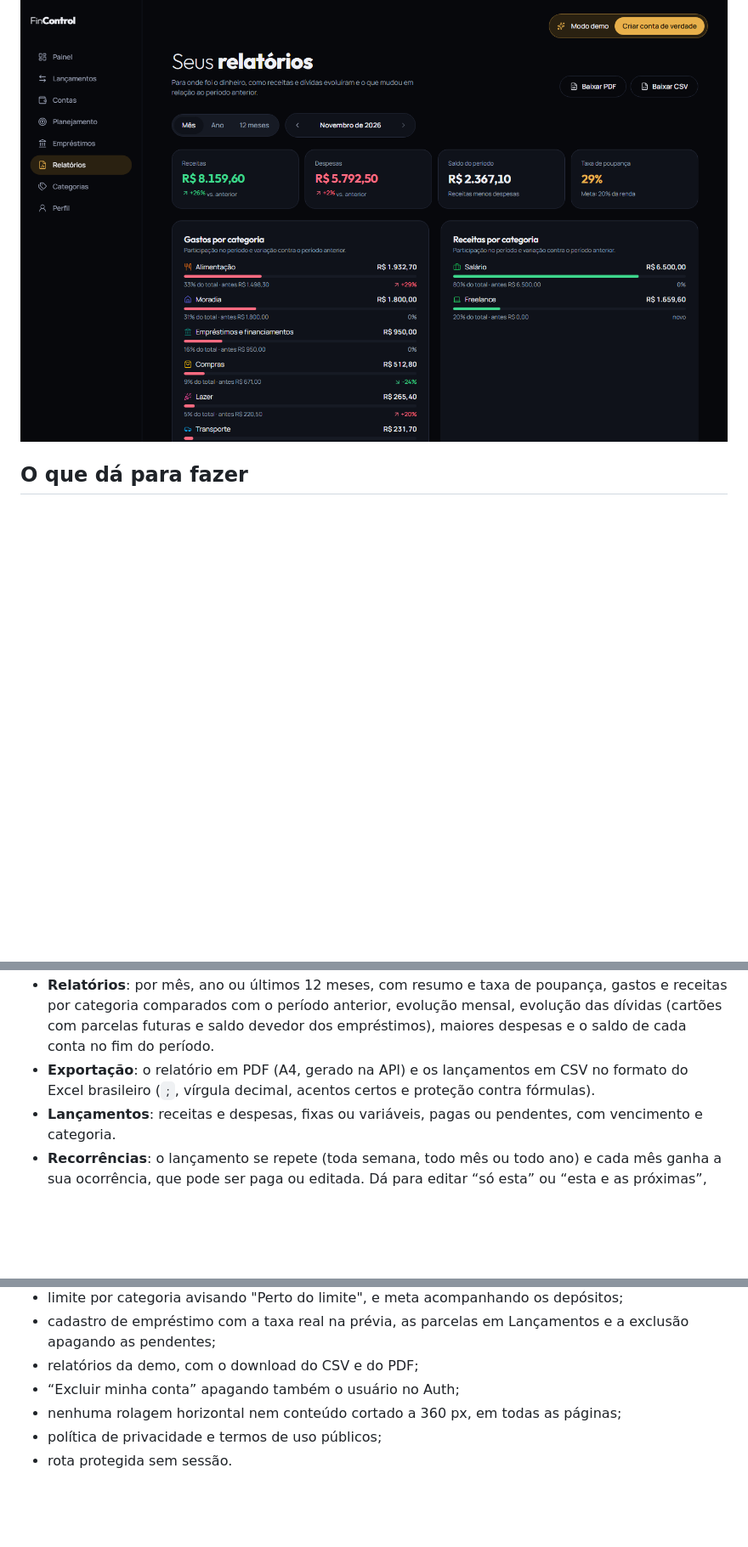
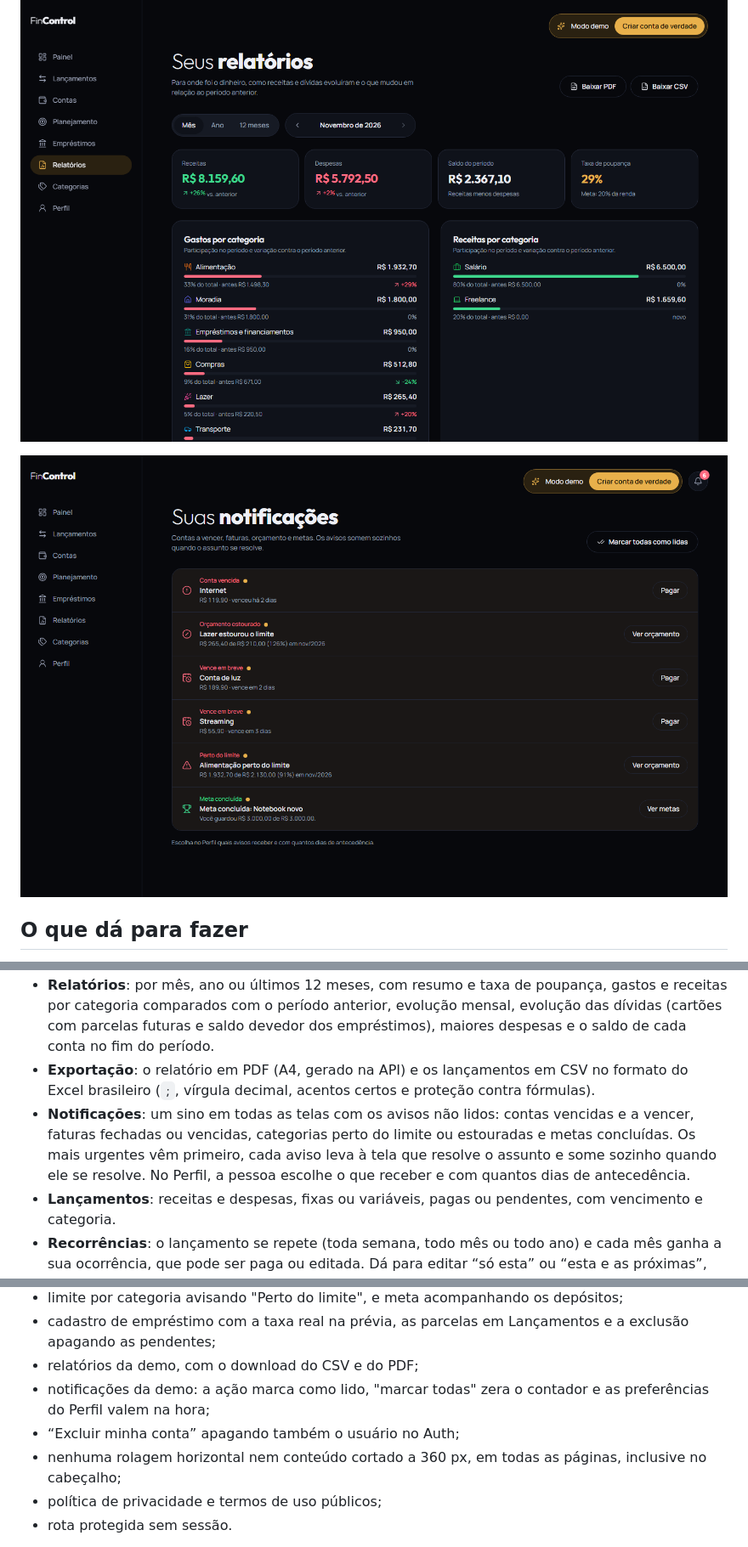
Before and after one commit to GabrielBotelhoeng/FinControl, a Markdown page: README.md, 3 parts joined by grey strips. Shown at 85% size. Drawn GitHub-style; pictures changed too: docs/screenshots/notificacoes.png (added); blank space fills up the shorter version.

```diff
--- a/README.md
+++ b/README.md
@@ -23,6 +23,8 @@ Gestão financeira pessoal: contas, cartões de crédito, empréstimos e financi
 
 ![Relatórios: resumo do período comparado com o anterior, gastos e receitas por categoria, e downloads em PDF e CSV](docs/screenshots/relatorios.png)
 
+![Notificações: contas vencidas e a vencer, orçamento estourado ou perto do limite e metas concluídas, do mais urgente ao menos](docs/screenshots/notificacoes.png)
+
 ## O que dá para fazer
 
 - **Várias contas**: corrente, poupança, carteira e investimento, cada uma com o próprio saldo, além de transferências entre elas.
@@ -34,6 +36,7 @@ Gestão financeira pessoal: contas, cartões de crédito, empréstimos e financi
 - **Metas**: objetivos com valor e prazo, depósitos e retiradas, percentual alcançado, situação (no ritmo, atrasada, concluída) e quanto guardar por mês até o prazo. Há um atalho para a meta de reserva de emergência, com 6 meses do gasto médio.
 - **Relatórios**: por mês, ano ou últimos 12 meses, com resumo e taxa de poupança, gastos e receitas por categoria comparados com o período anterior, evolução mensal, evolução das dívidas (cartões com parcelas futuras e saldo devedor dos empréstimos), maiores despesas e o saldo de cada conta no fim do período.
 - **Exportação**: o relatório em PDF (A4, gerado na API) e os lançamentos em CSV no formato do Excel brasileiro (`;`, vírgula decimal, acentos certos e proteção contra fórmulas).
+- **Notificações**: um sino em todas as telas com os avisos não lidos: contas vencidas e a vencer, faturas fechadas ou vencidas, categorias perto do limite ou estouradas e metas concluídas. Os mais urgentes vêm primeiro, cada aviso leva à tela que resolve o assunto e some sozinho quando ele se resolve. No Perfil, a pessoa escolhe o que receber e com quantos dias de antecedência.
 - **Lançamentos**: receitas e despesas, fixas ou variáveis, pagas ou pendentes, com vencimento e categoria.
 - **Recorrências**: o lançamento se repete (toda semana, todo mês ou todo ano) e cada mês ganha a sua ocorrência, que pode ser paga ou editada. Dá para editar “só esta” ou “esta e as próximas”, sem mexer no que já foi pago.
 - **Histórico com filtros combinados**: período, conta, categoria, tipo, situação e busca, com paginação.
@@ -100,8 +104,9 @@ O E2E roda a **web buildada como em produção**, a **API real** e o **Postgres
 - limite por categoria avisando "Perto do limite", e meta acompanhando os depósitos;
 - cadastro de empréstimo com a taxa real na prévia, as parcelas em Lançamentos e a exclusão apagando as pendentes;
 - relatórios da demo, com o download do CSV e do PDF;
+- notificações da demo: a ação marca como lido, "marcar todas" zera o contador e as preferências do Perfil valem na hora;
 - “Excluir minha conta” apagando também o usuário no Auth;
-- nenhuma rolagem horizontal nem conteúdo cortado a 360 px, em todas as páginas;
+- nenhuma rolagem horizontal nem conteúdo cortado a 360 px, em todas as páginas, inclusive no cabeçalho;
 - política de privacidade e termos de uso públicos;
 - rota protegida sem sessão.
 
```
Also changed, not shown: other parts of README.md (+7 -6 lines), docs/HANDOFF.md (+17 -1 lines), docs/screenshots/celular-painel.png, docs/screenshots/painel.png, 6 other files.
